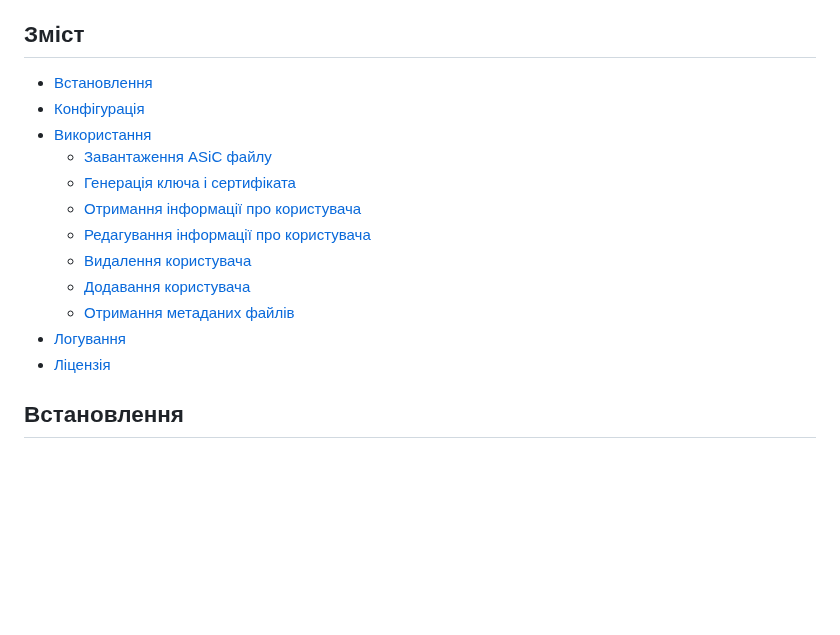
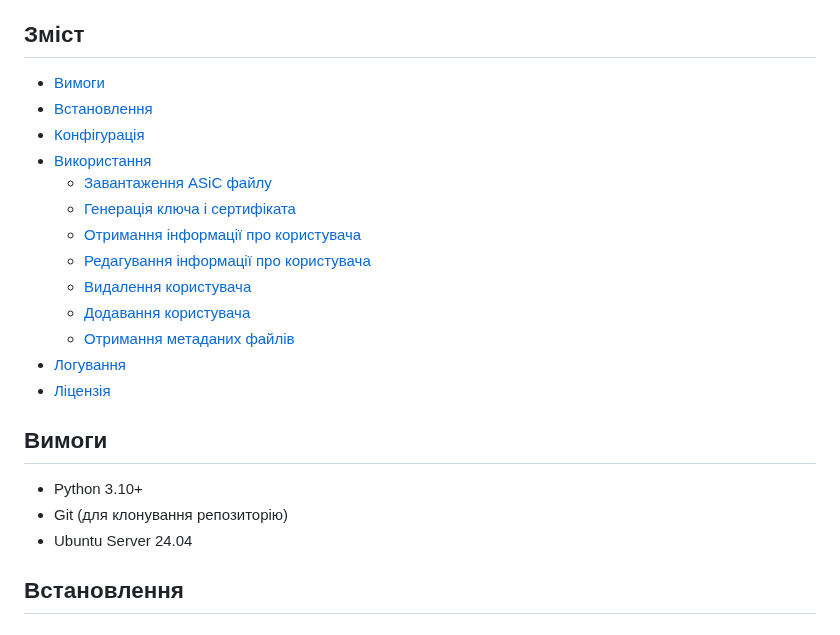
Before and after one commit to fortor48/X-Road_REST_client_example, a Markdown page: README.md, the part around the change. GitHub-like rendering; blank space fills up the shorter version.

```diff
--- a/README.md
+++ b/README.md
@@ -6,6 +6,7 @@
 
 ## Зміст
 
+- [Вимоги](#Вимоги)
 - [Встановлення](#Встановлення)
 - [Конфігурація](#конфігурація)
 - [Використання](#використання)
@@ -18,6 +19,11 @@
   - [Отримання метаданих файлів](#отримання-метаданих-файлів)
 - [Логування](#логування)
 - [Ліцензія](#ліцензія)
+
+## Вимоги
+- Python 3.10+
+- Git (для клонування репозиторію)
+- Ubuntu Server 24.04
 
 ## Встановлення
 
```
